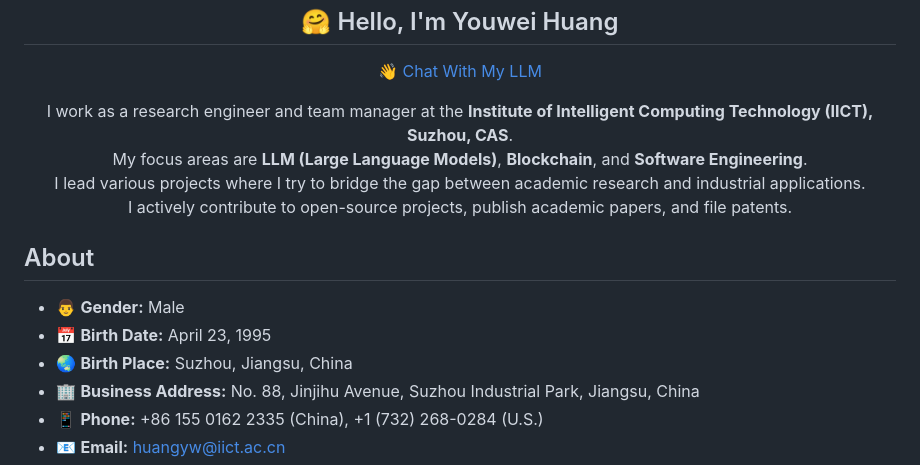
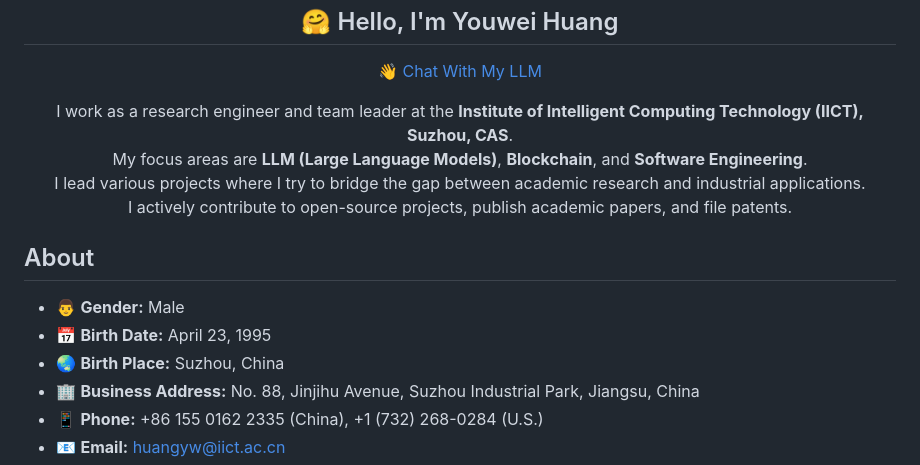
Before and after one commit to devilyouwei/devilyouwei, a Markdown page: docs/README.md, the part around the change printed below. Drawn GitHub-style.

```diff
--- a/docs/README.md
+++ b/docs/README.md
@@ -13,7 +13,7 @@
 </p>
 
 <p align="center">
-I work as a research engineer and team manager at the <b>Institute of Intelligent Computing Technology (IICT), Suzhou, CAS</b>.
+I work as a research engineer and team leader at the <b>Institute of Intelligent Computing Technology (IICT), Suzhou, CAS</b>.
 <br>
 My focus areas are <b>LLM (Large Language Models)</b>, <b>Blockchain</b>, and <b>Software Engineering</b>.
 <br>
@@ -26,7 +26,7 @@ I actively contribute to open-source projects, publish academic papers, and file
 
 -   👨 **Gender:** Male
 -   📅 **Birth Date:** April 23, 1995
--   🌏 **Birth Place:** Suzhou, Jiangsu, China
+-   🌏 **Birth Place:** Suzhou, China
 -   🏢 **Business Address:** No. 88, Jinjihu Avenue, Suzhou Industrial Park, Jiangsu, China
 -   📱 **Phone:** +86 155 0162 2335 (China), +1 (732) 268-0284 (U.S.)
 -   📧 **Email:** [huangyw@iict.ac.cn](mailto:huangyw@iict.ac.cn)
```
Also changed, not shown: other parts of docs/README.md (+6 -13 lines).
